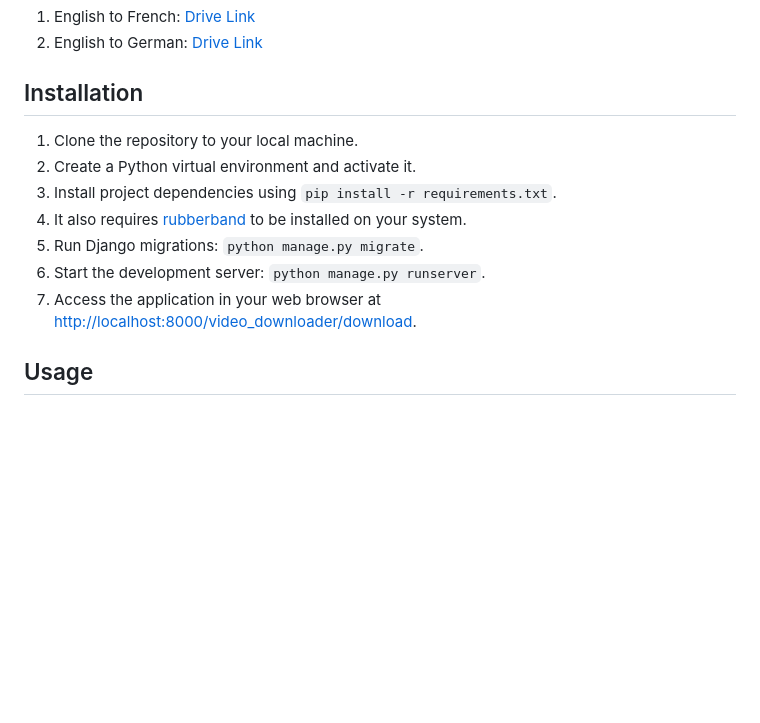
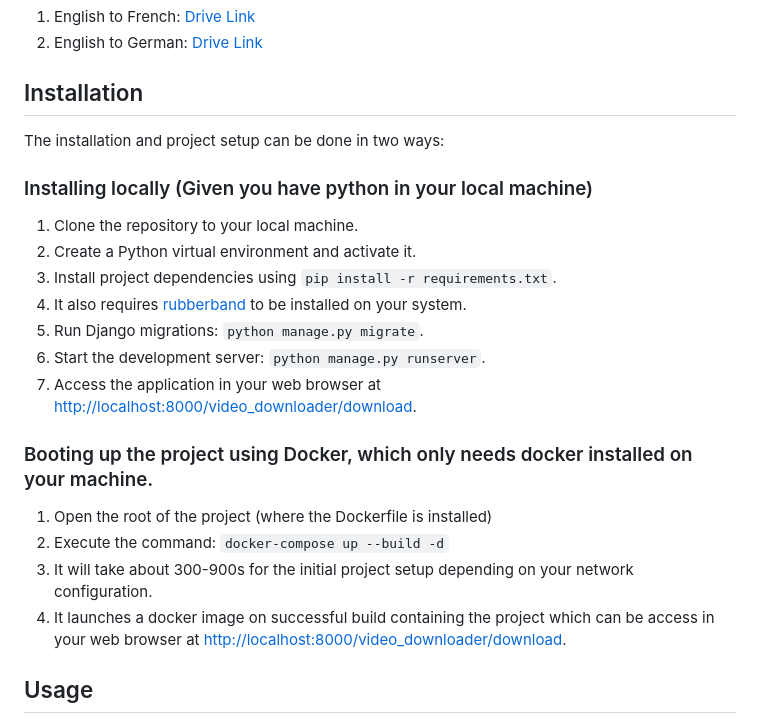
Before and after one commit to Leofierus/foreign-whispers, a Markdown page: README.md, the part around the change printed below. GitHub-like rendering; blank space fills up the shorter version.

Commit message:
Milestone-6: Update README.md

```diff
--- a/README.md
+++ b/README.md
@@ -11,7 +11,8 @@ https://youtu.be/3plIfwKIbFQ
 
 
 ## Installation
-
+The installation and project setup can be done in two ways:
+### Installing locally (Given you have python in your local machine)
 1. Clone the repository to your local machine.
 2. Create a Python virtual environment and activate it.
 3. Install project dependencies using `pip install -r requirements.txt`.
@@ -19,6 +20,12 @@ https://youtu.be/3plIfwKIbFQ
 5. Run Django migrations: `python manage.py migrate`.
 6. Start the development server: `python manage.py runserver`.
 7. Access the application in your web browser at [http://localhost:8000/video_downloader/download](http://localhost:8000/video_downloader/download/).
+### Booting up the project using Docker, which only needs docker installed on your machine.
+1. Open the root of the project (where the Dockerfile is installed)
+2. Execute the command: `docker-compose up --build -d`
+3. It will take about 300-900s for the initial project setup depending on your network configuration.
+4. It launches a docker image on successful build containing the project which can be access in your web browser at [http://localhost:8000/video_downloader/download](http://localhost:8000/video_downloader/download/).
+
 
 ## Usage
 
```
Also changed, not shown: other parts of README.md (+8 -0 lines).
